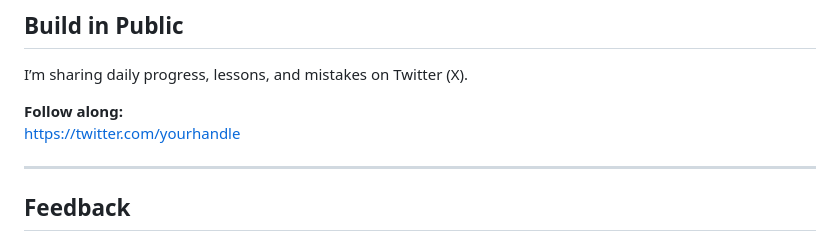
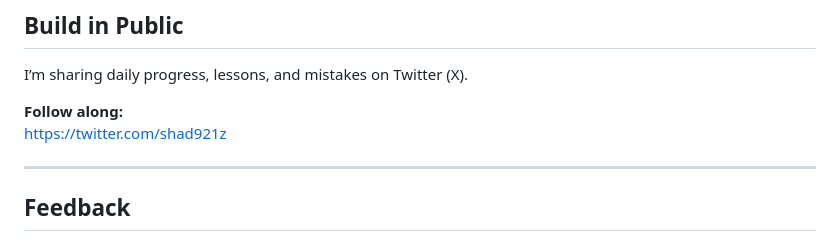
Before and after one commit to Shad921z/60-python-projects, a Markdown page: README.md, the part around the change. Rendered like a GitHub page.

```diff
--- a/README.md
+++ b/README.md
@@ -159,7 +159,7 @@ Each project folder contains:
 I’m sharing daily progress, lessons, and mistakes on Twitter (X).
 
 **Follow along:**
- https://twitter.com/yourhandle
+ https://twitter.com/shad921z
 
 ---
 
```
